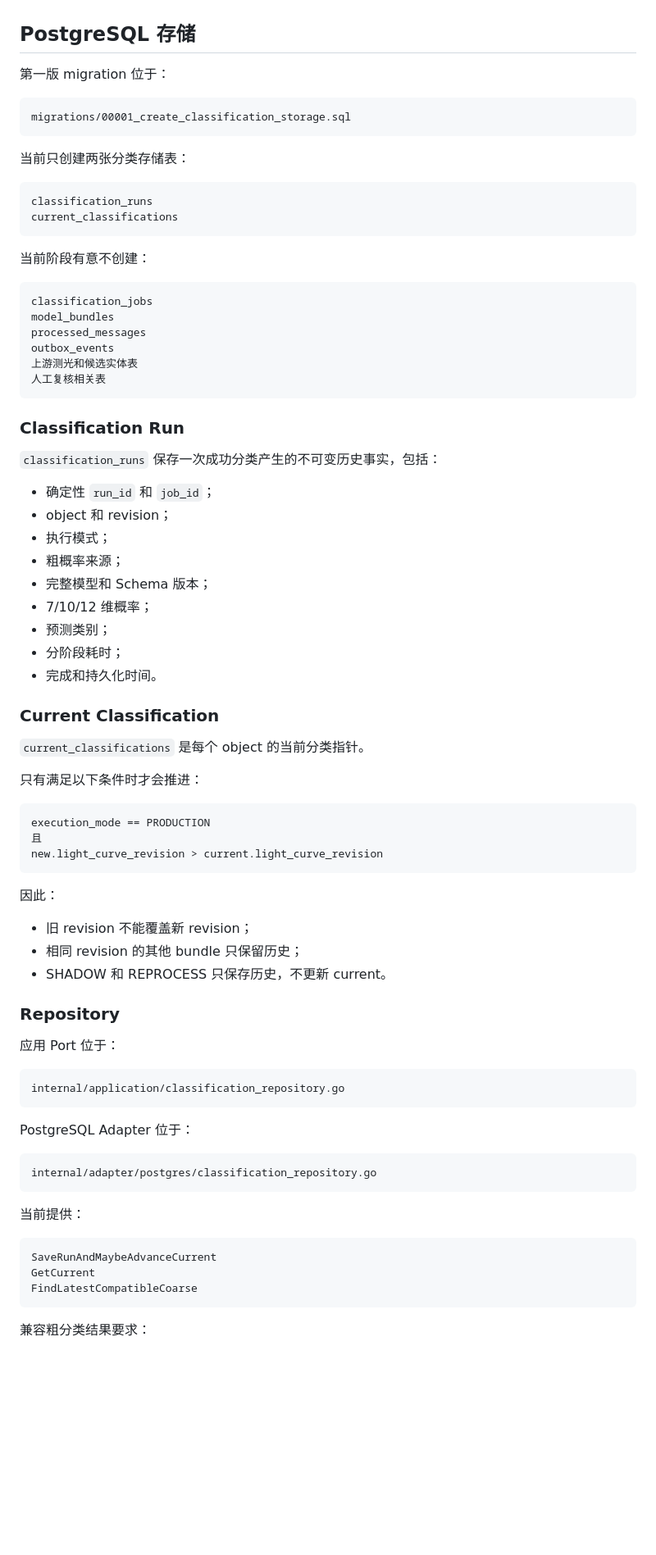
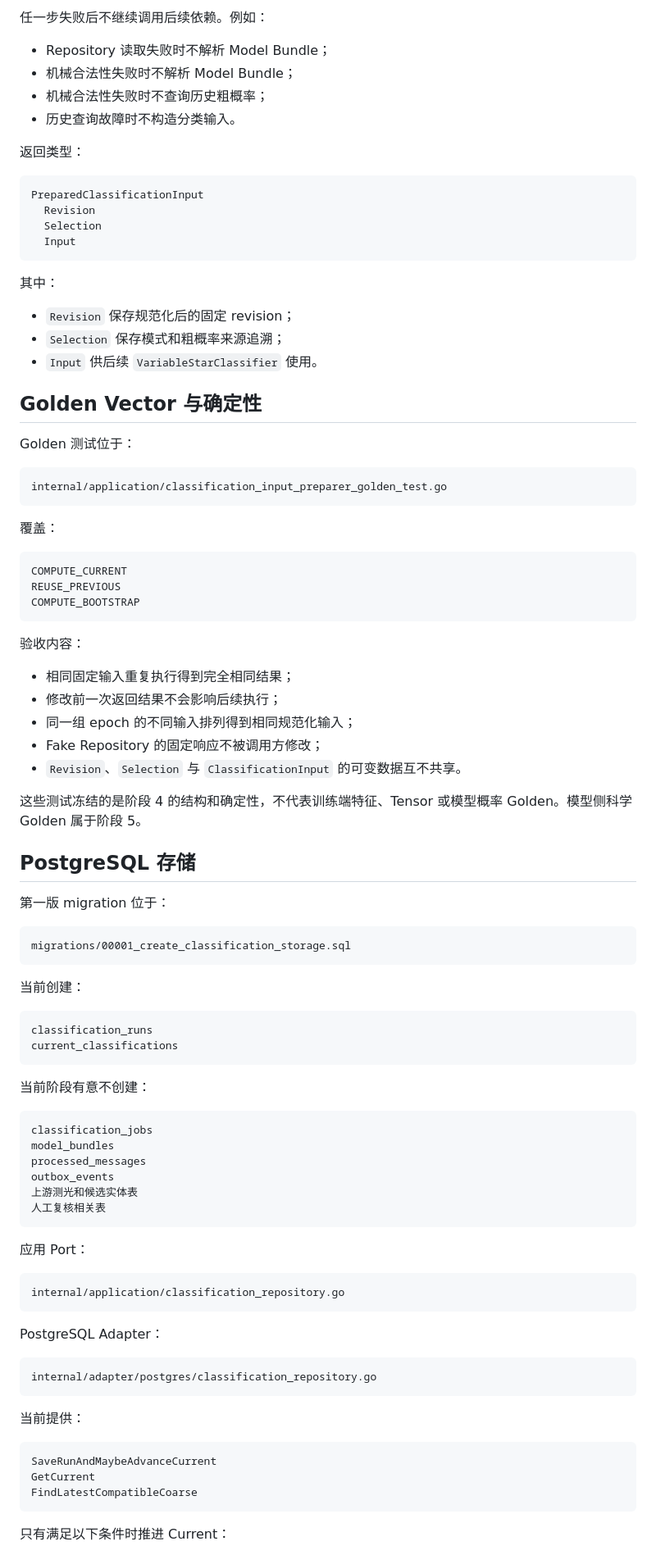
Before and after one commit to ZChen470/variable-star-classification, a Markdown page: README.md, the part around one of its changes. Shown at 82% size. GitHub-like rendering; blank space fills up the shorter version.

````diff
--- a/README.md
+++ b/README.md
@@ -234,3 +491,50 @@ Fake Classifier 可以返回预设结果、注入错误并记录调用输入。
+任一步失败后不继续调用后续依赖。例如：
+
+- Repository 读取失败时不解析 Model Bundle；
+- 机械合法性失败时不解析 Model Bundle；
+- 机械合法性失败时不查询历史粗概率；
+- 历史查询故障时不构造分类输入。
+
+返回类型：
+
+```text
+PreparedClassificationInput
+  Revision
+  Selection
+  Input
+```
+
+其中：
+
+- `Revision` 保存规范化后的固定 revision；
+- `Selection` 保存模式和粗概率来源追溯；
+- `Input` 供后续 `VariableStarClassifier` 使用。
+
+## Golden Vector 与确定性
+
+Golden 测试位于：
+
+```text
+internal/application/classification_input_preparer_golden_test.go
+```
+
+覆盖：
+
+```text
+COMPUTE_CURRENT
+REUSE_PREVIOUS
+COMPUTE_BOOTSTRAP
+```
+
+验收内容：
+
+- 相同固定输入重复执行得到完全相同结果；
+- 修改前一次返回结果不会影响后续执行；
+- 同一组 epoch 的不同输入排列得到相同规范化输入；
+- Fake Repository 的固定响应不被调用方修改；
+- `Revision`、`Selection` 与 `ClassificationInput` 的可变数据互不共享。
+
+这些测试冻结的是阶段 4 的结构和确定性，不代表训练端特征、Tensor 或模型概率 Golden。模型侧科学 Golden 属于阶段 5。
 
 ## PostgreSQL 存储
 
@@ -240,7 +544,7 @@ Fake Classifier 可以返回预设结果、注入错误并记录调用输入。
 migrations/00001_create_classification_storage.sql
 ```
 
-当前只创建两张分类存储表：
+当前创建：
 
 ```text
 classification_runs
@@ -258,47 +562,13 @@ outbox_events
 人工复核相关表
 ```
 
-### Classification Run
-
-`classification_runs` 保存一次成功分类产生的不可变历史事实，包括：
-
-- 确定性 `run_id` 和 `job_id`；
-- object 和 revision；
-- 执行模式；
-- 粗概率来源；
-- 完整模型和 Schema 版本；
-- 7/10/12 维概率；
-- 预测类别；
-- 分阶段耗时；
-- 完成和持久化时间。
-
-### Current Classification
-
-`current_classifications` 是每个 object 的当前分类指针。
-
-只有满足以下条件时才会推进：
-
-```text
-execution_mode == PRODUCTION
-且
-new.light_curve_revision > current.light_curve_revision
-```
-
-因此：
-
-- 旧 revision 不能覆盖新 revision；
-- 相同 revision 的其他 bundle 只保留历史；
-- SHADOW 和 REPROCESS 只保存历史，不更新 current。
-
-### Repository
-
-应用 Port 位于：
+应用 Port：
 
 ```text
 internal/application/classification_repository.go
 ```
 
-PostgreSQL Adapter 位于：
+PostgreSQL Adapter：
 
 ```text
 internal/adapter/postgres/classification_repository.go
@@ -312,5 +582,5 @@ GetCurrent
 FindLatestCompatibleCoarse
 ```
 
-兼容粗分类结果要求：
+只有满足以下条件时推进 Current：
 
````
Also changed, not shown: other parts of README.md (+390 -230 lines).
